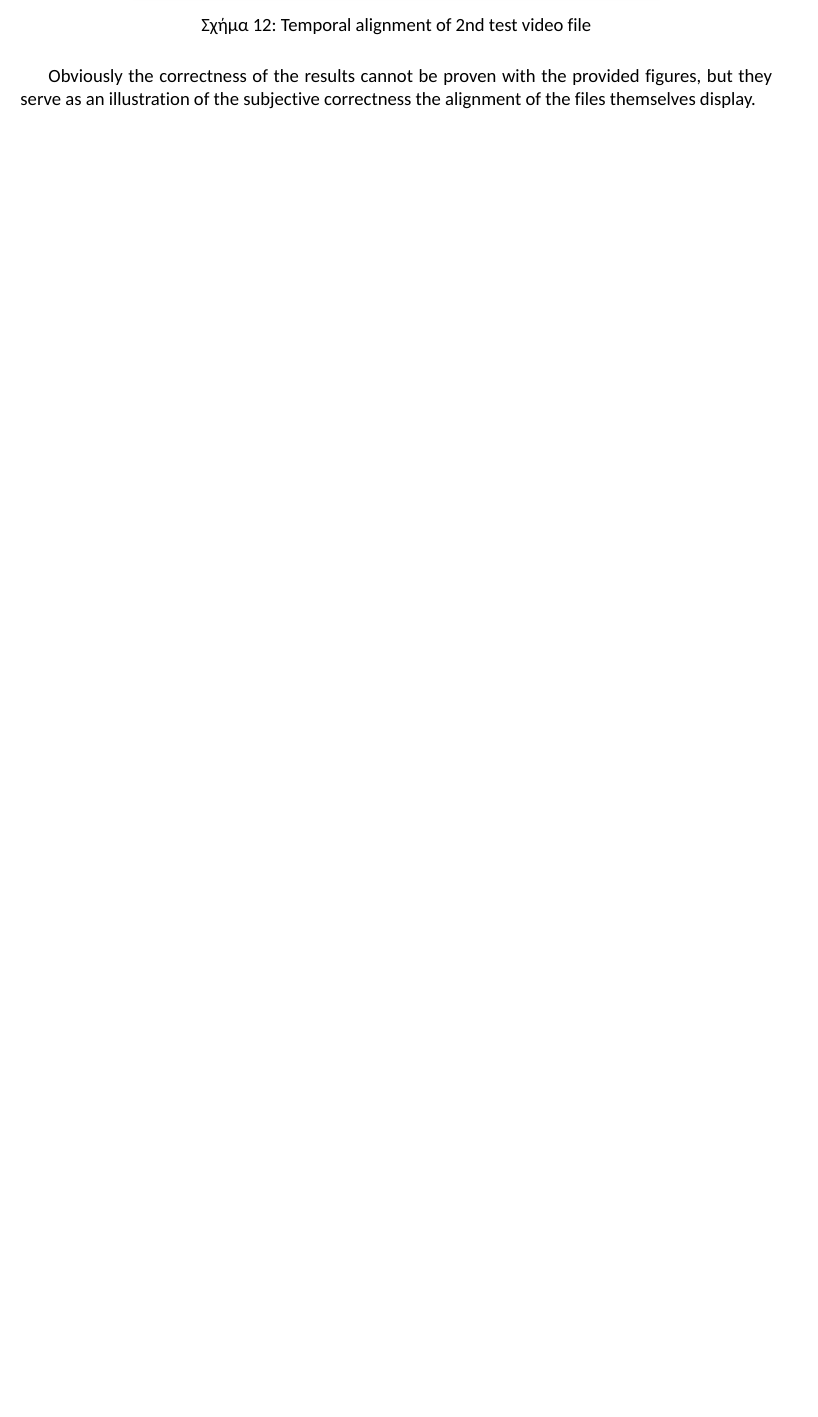
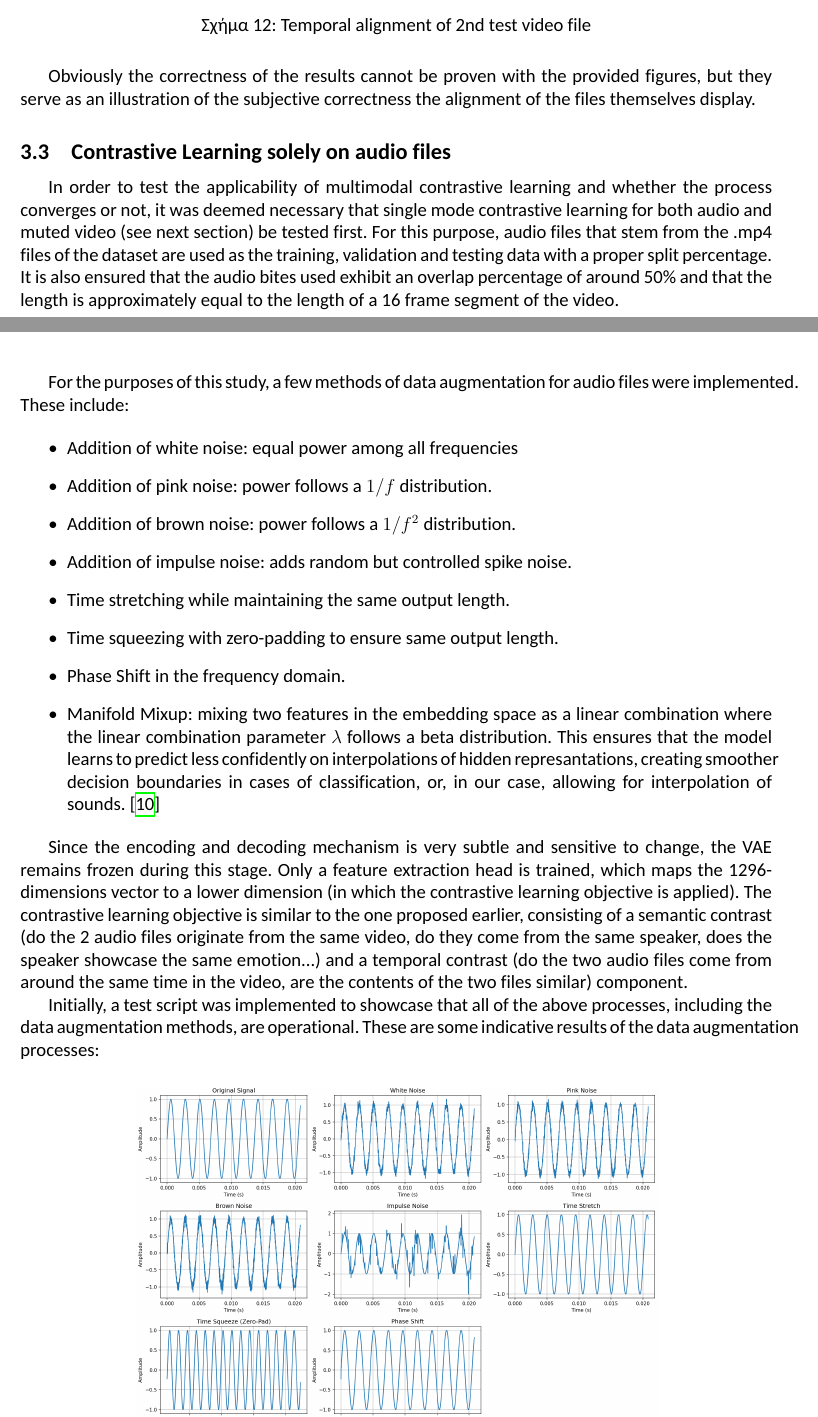
Before and after one commit to dvaporis/AUTH-Thesis, a LaTeX document (Report/draft.tex): part of page 11 of 12 before the commit and two parts of pages 11 and 12 of 13 after it, the two joined at a grey line, cut so that both start at the same text, the shorter picture padded with empty space. Compiled offline with XeLaTeX; a missing font is replaced by an installed copy or a similar font.

Commit message:
Update Report

```diff
--- a/Report/draft.tex
+++ b/Report/draft.tex
@@ -228,3 +228,24 @@ In order to ensure proper temporal alignment of the video and audio bites (lengt
 \end{figure}
 
 Obviously the correctness of the results cannot be proven with the provided figures, but they serve as an illustration of the subjective correctness the alignment of the files themselves display.
+
+\subsection{Contrastive Learning solely on audio files}
+
+In order to test the applicability of multimodal contrastive learning and whether the process converges or not, it was deemed necessary that single mode contrastive learning for both audio and muted video (see next section) be tested first. For this purpose, audio files that stem from the .mp4 files of the dataset are used as the training, validation and testing data with a proper split percentage. It is also ensured that the audio bites used exhibit an overlap percentage of around 50\% and that the length is approximately equal to the length of a 16 frame segment of the video.
+
+For the purposes of this study, a few methods of data augmentation for audio files were implemented. These include:
+
+\begin{itemize}
+\item Addition of white noise: equal power among all frequencies
+\item Addition of pink noise: power follows a $1/f$ distribution.
+\item Addition of brown noise: power follows a $1/f^2$ distribution.
+\item Addition of impulse noise: adds random but controlled spike noise.
+\item Time stretching while maintaining the same output length.
+\item Time squeezing with zero-padding to ensure same output length.
+\item Phase Shift in the frequency domain.
+\item Manifold Mixup: mixing two features in the embedding space as a linear combination where the linear combination parameter $\lambda$ follows a beta distribution. This ensures that the model learns to predict less confidently on interpolations of hidden represantations, creating smoother decision boundaries in cases of classification, or, in our case, allowing for interpolation of sounds. \cite{ManifoldMixup}
+\end{itemize}
+
+Since the encoding and decoding mechanism is very subtle and sensitive to change, the VAE remains frozen during this stage. Only a feature extraction head is trained, which maps the 1296-dimensions vector to a lower dimension (in which the contrastive learning objective is applied). The contrastive learning objective is similar to the one proposed earlier, consisting of a semantic contrast (do the 2 audio files originate from the same video, do they come from the same speaker, does the speaker showcase the same emotion...) and a temporal contrast (do the two audio files come from around the same time in the video, are the contents of the two files similar) component.
+
+Initially, a test script was implemented to showcase that all of the above processes, including the data augmentation methods, are operational. These are some indicative results of the data augmentation processes:
```
Also changed, not shown: Report/draft.pdf, Report/figures/test_augmentations.png (added), Report/draft.tex (17 more changed lines), 1 other file.
